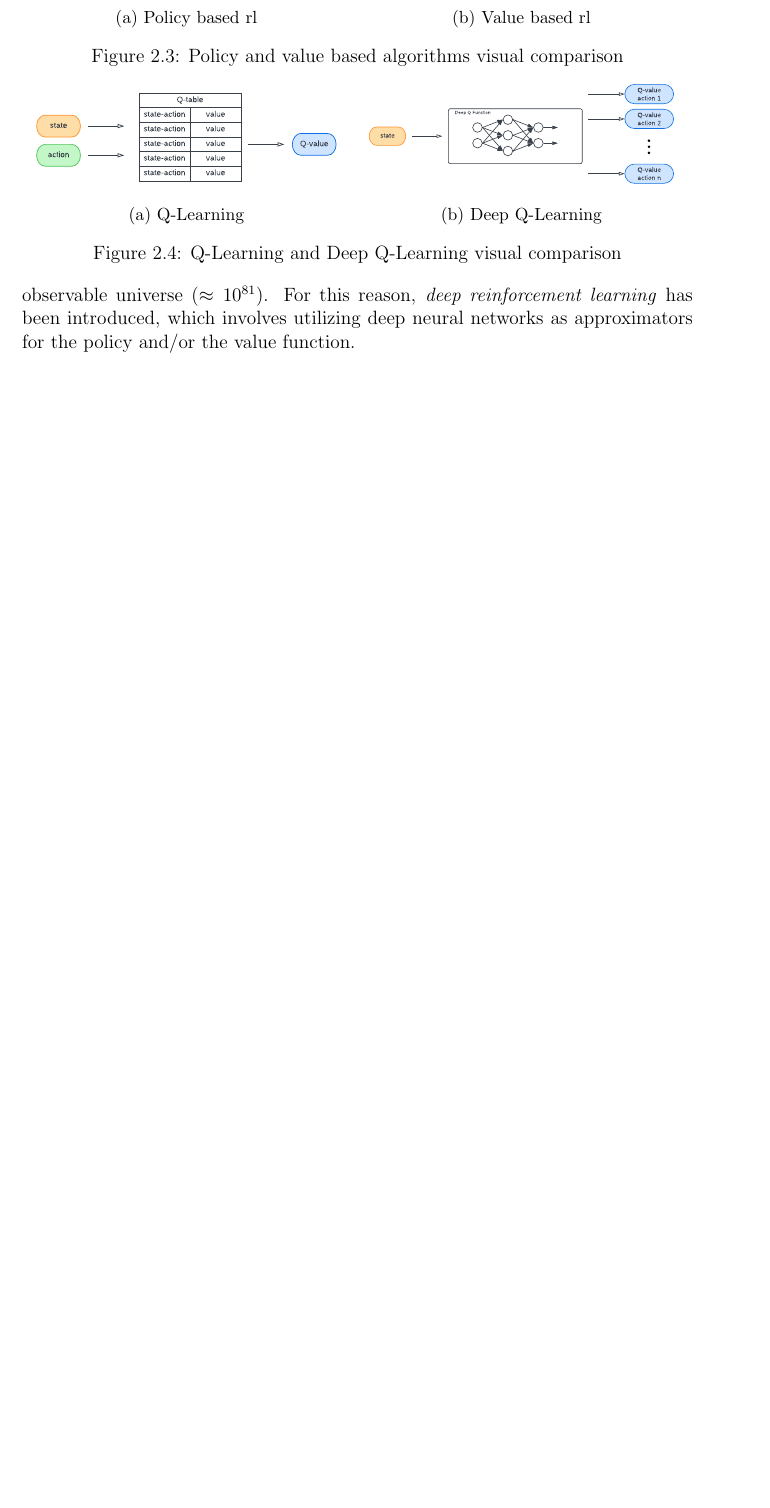
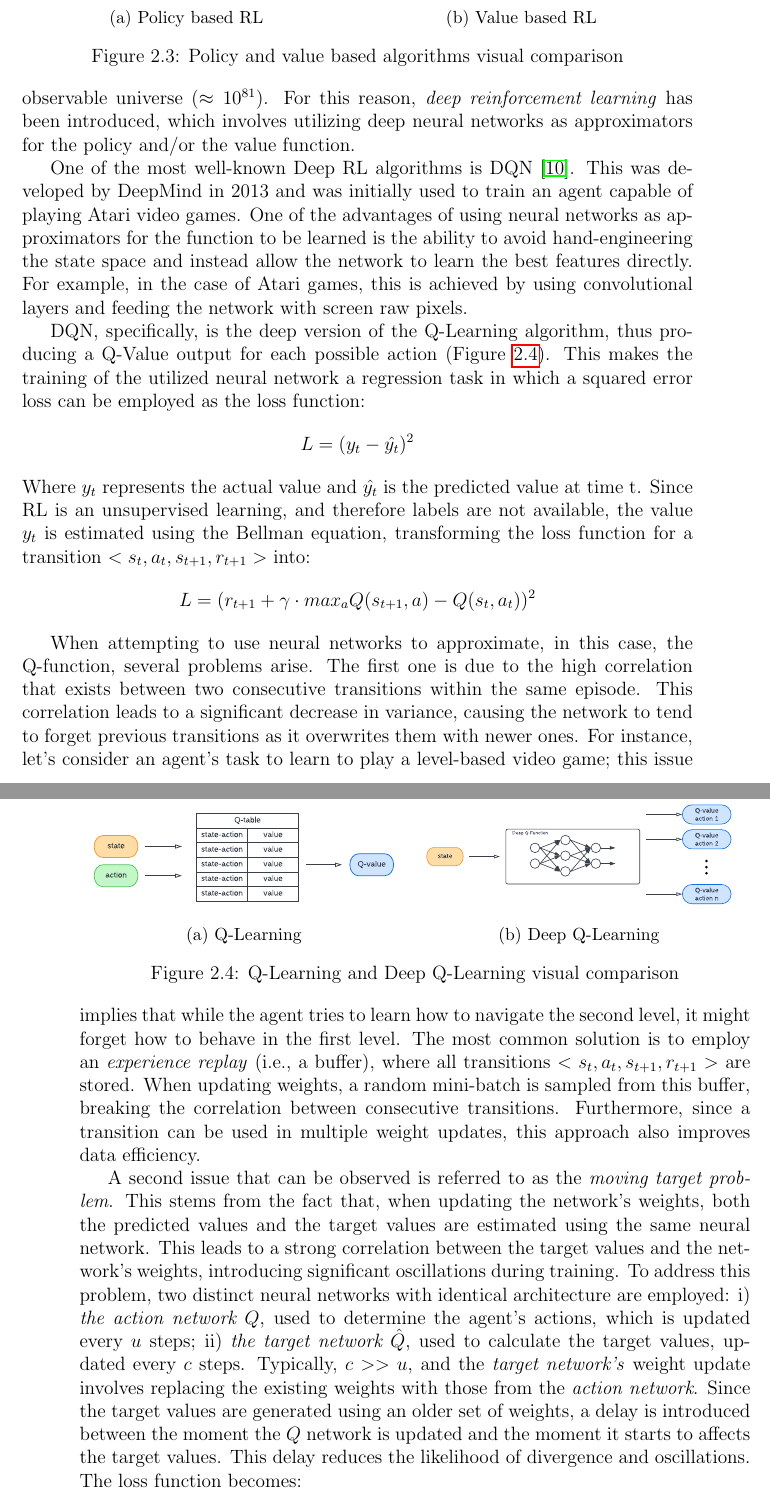
Before and after one commit to davidedomini/master-thesis-scarlib, a LaTeX thesis (thesis-main.tex): part of page 21 of 34 before the commit and two parts of pages 21 and 22 of 34 after it, the two joined at a grey line, cut so that both start at the same text, the shorter picture padded with empty space. Compiled offline with pdfLaTeX.

Commit message:
feat: more on rl

```diff
--- a/thesis-main.tex
+++ b/thesis-main.tex
@@ -257,8 +257,30 @@ Classical algorithms of reinforcement learning, when applied in \emph{real-world
     For this reason, \emph{deep reinforcement learning} has been introduced, which involves utilizing deep neural networks
     as approximators for the policy and/or the value function.
 
+One of the most well-known Deep RL algorithms is DQN \cite{dqn}. This was developed by DeepMind in 2013 and was initially
+    used to train an agent capable of playing Atari video games. One of the advantages of using neural networks as
+    approximators for the function to be learned is the ability to avoid hand-engineering the state space and instead
+    allow the network to learn the best features directly. For example, in the case of Atari games, this is achieved
+    by using convolutional layers and feeding the network with screen raw pixels.
 
-    %spiega dqn
+% DQN, nello specifico, è la versione deep dell'algoritmo Q-Learning, quindi produce come output un Q-Value per ogni
+%     possibile azione [ref fig]. Questo fa sì che l'addestramento della rete neurale utilizzata sia un task di regressione in cui
+%     può essere utilizzata come funzione di loss una square error loss:
+%     $$ L = (y_t - \hat{y_t})^2 $$
+%     Dove $y_t$ è il valore reale e $\hat{y_t}$ è il valore predetto al tempo t. Siccome RL è un apprendimento di tipo
+%     non-supervisionato e, quindi, non si hanno label il valore $y_t$ viene stimato utilizzando l'equazione di Bellman,
+%     portando la funzione di loss, per una transizione $<s_t, a_t, s_{t+1}, r_{t+1}>$, a diventare:
+%     $$ L = ( r_{t+1} + \gamma \cdot max_a Q(s_{t+1}, a) - Q(s_t, a_t))^2 $$
+
+DQN, specifically, is the deep version of the Q-Learning algorithm, thus producing a Q-Value output for each
+    possible action (\Cref{fig:qlvsdqn}). This makes the training of the utilized neural network a regression task
+    in which a squared error loss can be employed as the loss function:
+    $$ L = (y_t - \hat{y_t})^2 $$
+    Where $y_t$ represents the actual value and $\hat{y_t}$ is the predicted value at time t. Since RL is an
+    unsupervised learning, and therefore labels are not available, the value $y_t$ is estimated using the
+    Bellman equation, transforming the loss function for a transition $<s_t, a_t, s_{t+1}, r_{t+1}>$ into:
+    $$ L = ( r_{t+1} + \gamma \cdot max_a Q(s_{t+1}, a) - Q(s_t, a_t))^2 $$
+
 \begin{figure*}[t]
     \begin{subfigure}[b]{0.49\textwidth}
         \centering
@@ -273,7 +295,33 @@ Classical algorithms of reinforcement learning, when applied in \emph{real-world
         \label{fig:dqn}
     \end{subfigure}
 \caption{Q-Learning and Deep Q-Learning visual comparison}\vspace{-10pt}
+\label{fig:qlvsdqn}
 \end{figure*}
+
+When attempting to use neural networks to approximate, in this case, the Q-function, several problems arise.
+    The first one is due to the high correlation that exists between two consecutive transitions within the same
+    episode. This correlation leads to a significant decrease in variance, causing the network to tend to forget
+    previous transitions as it overwrites them with newer ones. For instance, let's consider an agent's task to
+    learn to play a level-based video game; this issue implies that while the agent tries to learn how to navigate
+    the second level, it might forget how to behave in the first level. The most common solution is to employ an
+    \emph{experience replay} (i.e., a buffer), where all transitions $<s_t, a_t, s_{t+1}, r_{t+1}>$ are stored.
+    When updating weights, a random mini-batch is sampled from this buffer, breaking the correlation between consecutive
+    transitions. Furthermore, since a transition can be used in multiple weight updates, this approach also
+    improves data efficiency.
+
+A second issue that can be observed is referred to as the \emph{moving target problem}. This stems from the fact that,
+    when updating the network's weights, both the predicted values and the target values are estimated using the
+    same neural network. This leads to a strong correlation between the target values and the network's weights,
+    introducing significant oscillations during training. To address this problem, two distinct neural networks
+    with identical architecture are employed:
+    i) \emph{the action network $Q$}, used to determine the agent's actions, which is updated every $u$ steps;
+    ii) \emph{the target network $\hat{Q}$}, used to calculate the target values, updated every $c$ steps.
+    Typically, $c >> u$, and the \emph{target network's} weight update involves replacing the existing weights with
+    those from the \emph{action network}.
+    Since the target values are generated using an older set of weights, a delay is introduced between the
+    moment the $Q$ network is updated and the moment it starts to affects the target values.
+    This delay reduces the likelihood of divergence and oscillations. The loss function becomes:
+    $$ L = ( r_{t+1} + \gamma \cdot max_a \hat{Q}(s_{t+1}, a) - Q(s_t, a_t))^2 $$
 
 \section{Multi-Agent Reinforcement Learning}
 
```
Also changed, not shown: bibliography.bib (+11 -0 lines), thesis-main.tex (6 more changed lines). Lines whose indentation alone changed are shown as unchanged.
